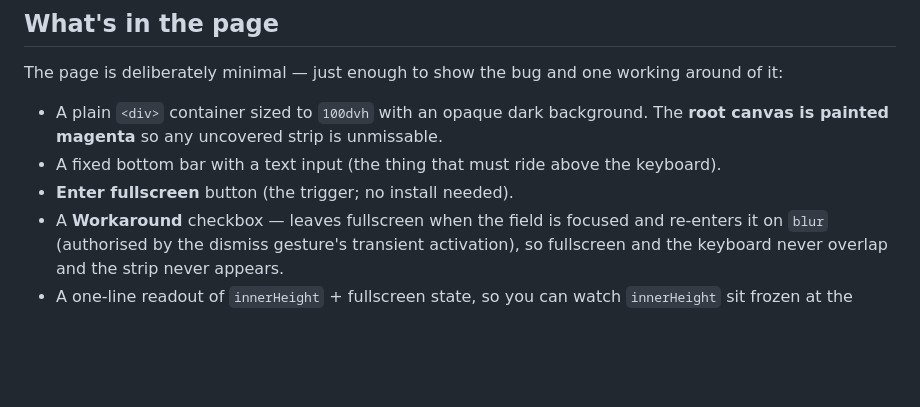
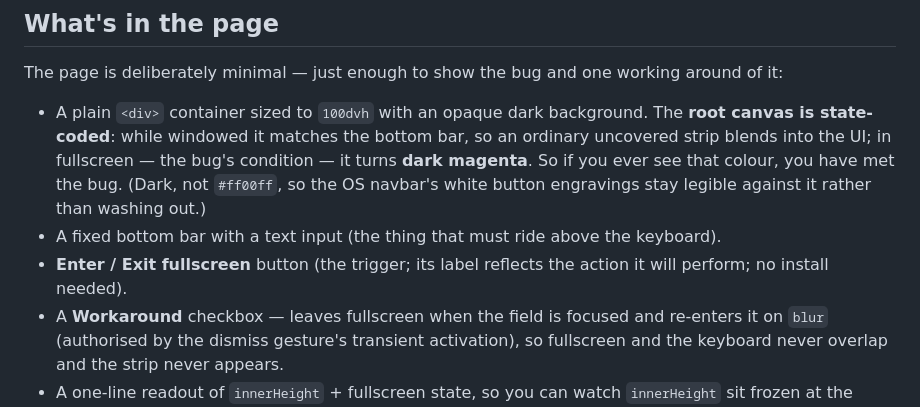
Before and after one commit to pauliojanpera/fullscreen-keyboard-repro, a Markdown page: README.md, the part around the change. Drawn GitHub-style; blank space fills up the shorter version.

```diff
--- a/README.md
+++ b/README.md
@@ -119,9 +119,13 @@ part not separately reported**, and it is exactly what fullscreen isolates.
 The page is deliberately minimal — just enough to show the bug and one working around of it:
 
 - A plain `<div>` container sized to `100dvh` with an opaque dark background. The **root canvas is
-  painted magenta** so any uncovered strip is unmissable.
+  state-coded**: while windowed it matches the bottom bar, so an ordinary uncovered strip blends into
+  the UI; in fullscreen — the bug's condition — it turns **dark magenta**. So if you ever see that
+  colour, you have met the bug. (Dark, not `#ff00ff`, so the OS navbar's white button engravings stay
+  legible against it rather than washing out.)
 - A fixed bottom bar with a text input (the thing that must ride above the keyboard).
-- **Enter fullscreen** button (the trigger; no install needed).
+- **Enter / Exit fullscreen** button (the trigger; its label reflects the action it will perform; no
+  install needed).
 - A **Workaround** checkbox — leaves fullscreen when the field is focused and re-enters it on `blur`
   (authorised by the dismiss gesture's transient activation), so fullscreen and the keyboard never
   overlap and the strip never appears.
```
Also changed, not shown: CHROMIUM_BUG_REPORT.md (+4 -3 lines).
